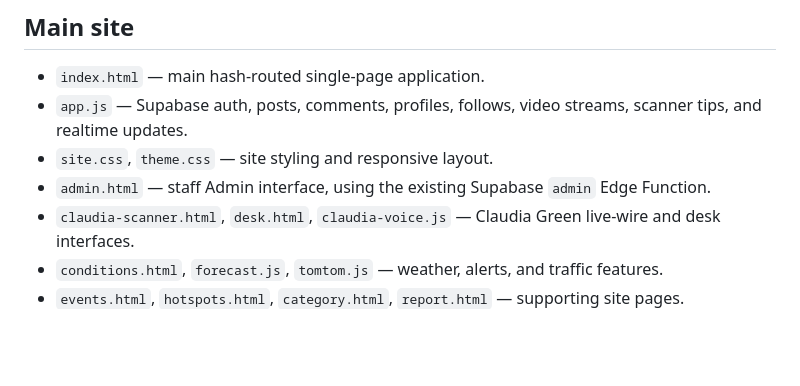
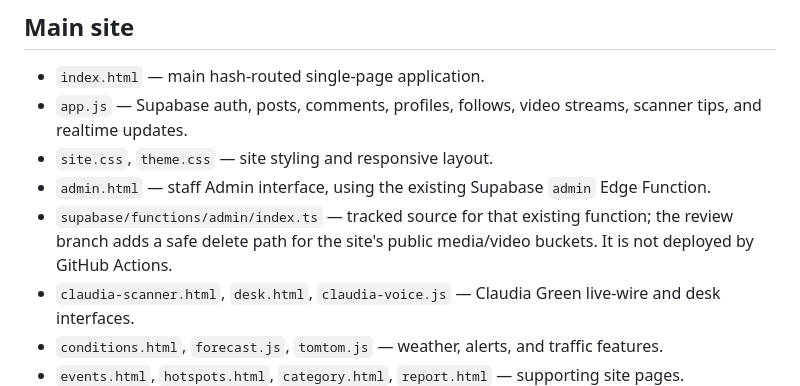
Before and after one commit to americanbarterco-blip/423.news, a Markdown page: README.md, the part around the change. Rendered like a GitHub page; blank space fills up the shorter version.

Commit message:
Document Admin storage deletion fix and deployment boundary

```diff
--- a/README.md
+++ b/README.md
@@ -8,6 +8,7 @@
 - `app.js` — Supabase auth, posts, comments, profiles, follows, video streams, scanner tips, and realtime updates.
 - `site.css`, `theme.css` — site styling and responsive layout.
 - `admin.html` — staff Admin interface, using the existing Supabase `admin` Edge Function.
+- `supabase/functions/admin/index.ts` — tracked source for that existing function; the review branch adds a safe delete path for the site's public media/video buckets. It is not deployed by GitHub Actions.
 - `claudia-scanner.html`, `desk.html`, `claudia-voice.js` — Claudia Green live-wire and desk interfaces.
 - `conditions.html`, `forecast.js`, `tomtom.js` — weather, alerts, and traffic features.
 - `events.html`, `hotspots.html`, `category.html`, `report.html` — supporting site pages.
```
